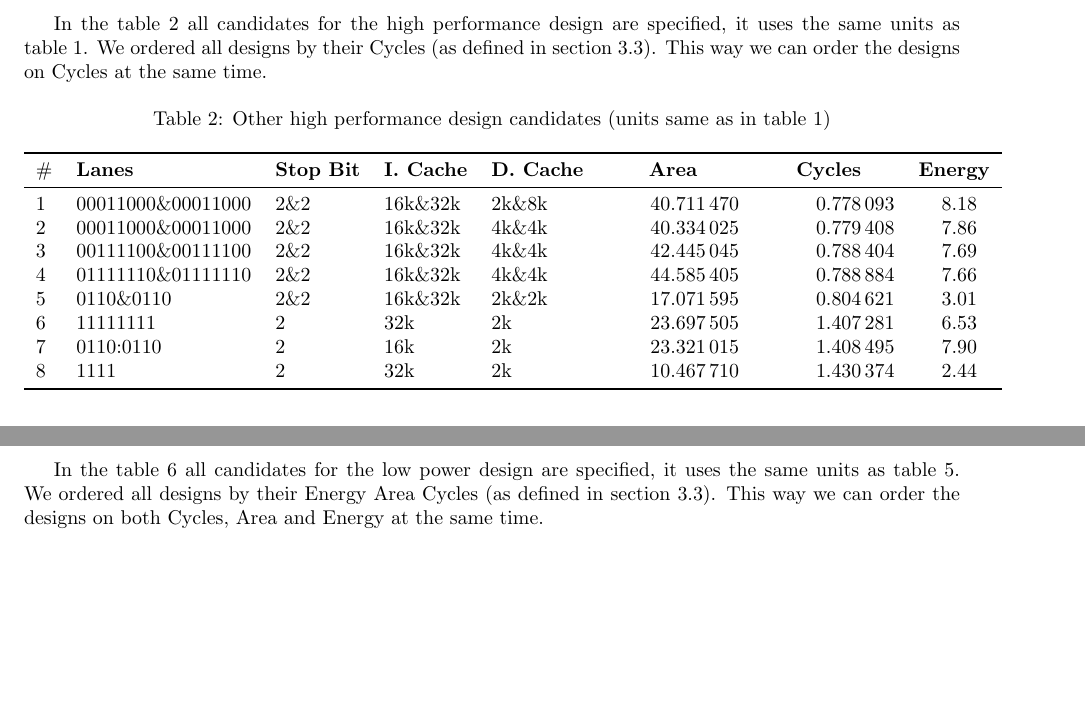
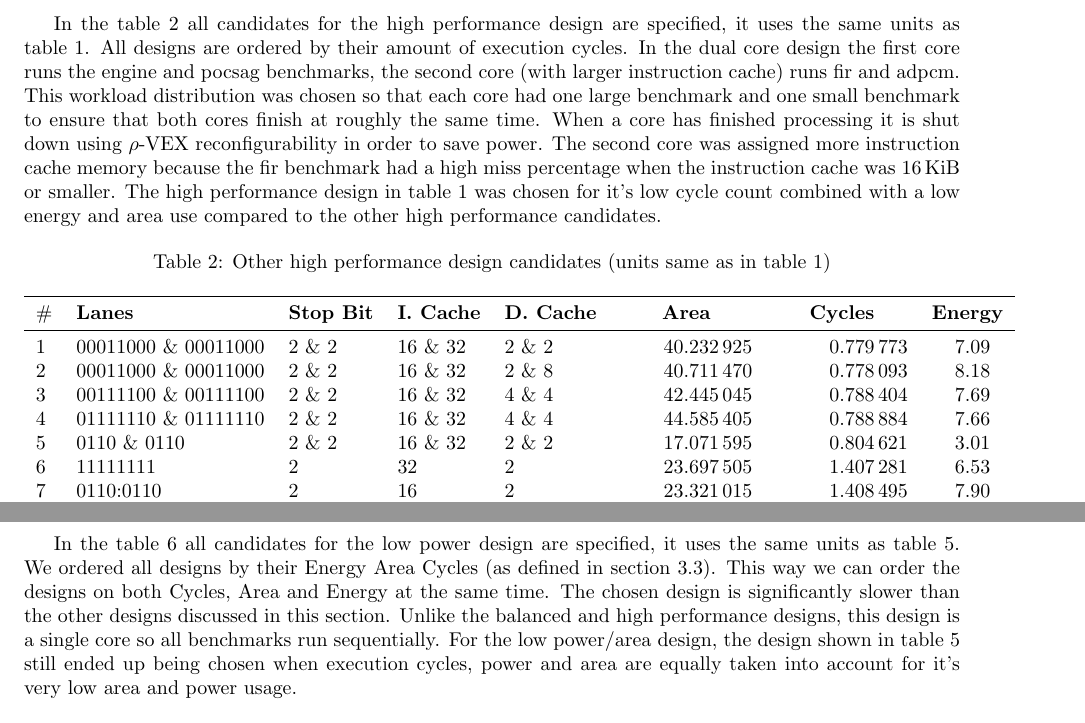
Before and after one commit to EraYaN/MCA2016, a LaTeX document (docs/Report2/main.tex, which reads docs/Report2/designs.tex): two parts of pages 4 and 5 of 6 before the commit and two parts of pages 4 and 6 of 6 after it, joined at a grey line, cut so that both start at the same text, the shorter picture padded with empty space. Compiled offline with pdfLaTeX.

Commit message:
Expanded on the three designs

```diff
--- a/docs/Report2/designs.tex
+++ b/docs/Report2/designs.tex
@@ -106,8 +107,12 @@ For our high performance design, we selected the design specified in \cref{tab:h
 \end{table}
 
 In the \cref{tab:other-high-performance-design-candidates} all candidates for the high performance design are specified, it uses the same units as \cref{tab:high-performance-design-parameters}.
-We ordered all designs by their Cycles (as defined in \cref{ssec:soc-design-extra-custom-metrics}).
-This way we can order the designs on Cycles at the same time.
+All designs are ordered by their amount of execution cycles.
+In the dual core design the first core runs the engine and pocsag benchmarks, the second core (with larger instruction cache) runs fir and adpcm.
+This workload distribution was chosen so that each core had one large benchmark and one small benchmark to ensure that both cores finish at roughly the same time.
+When a core has finished processing it is shut down using $\rho$-VEX reconfigurability in order to save power.
+The second core was assigned more instruction cache memory because the fir benchmark had a high miss percentage when the instruction cache was \SI{16}{\kibi\byte} or smaller.
+The high performance design in \cref{tab:high-performance-design-parameters} was chosen for it's low cycle count combined with a low energy and area use compared to the other high performance candidates.
 
 \begin{table}[H]
     \centering
@@ -118,18 +123,17 @@ This way we can order the designs on Cycles at the same time.
         \# & \textbf{Lanes} & \textbf{Stop Bit} & \textbf{I. Cache}& \textbf{D. Cache} & \textbf{Area}& \textbf{Cycles} & \textbf{Energy} \\
         \midrule
 
-        1 & 00011000\&00011000 &  2\&2 & 16k\&32k & 2k\&8k &  40.711470   &  0.778093&   8.18 \\
-        2 & 00011000\&00011000 &  2\&2 & 16k\&32k & 4k\&4k &  40.334025   &  0.779408&   7.86 \\
-        %2 & 00011000\&00011000 &  2\&2 & 16k\&32k & 2k\&2k &  40232925 &   7.09  &  779773
-        3 & 00111100\&00111100 &  2\&2 & 16k\&32k & 4k\&4k &  42.445045   &  0.788404&   7.69 \\
-        %00111100\&00111100 &  2\&2 & 32k\&32k & 4k\&4k &  42504185 &   7.45  &  788776
-        4 & 01111110\&01111110 &  2\&2 & 16k\&32k & 4k\&4k &  44.585405   &  0.788884&   7.66 \\
-        %01111110\&01111110 &  2\&2 & 32k\&32k & 4k\&4k &  44636085 &   7.2 & 788886
-        5 & 0110\&0110  & 2\&2 & 16k\&32k & 2k\&2k  & 17.071595    & 0.804621&   3.01 \\
-        %01111110\&01111110  & 2\&2 &16k\&16k &4k\&4k &  44534185   & 8.31 &   1236457
-        6 & 11111111  &  2  & 32k &2k  & 23.697505  &   1.407281&  6.53 \\
-        7 & 0110:0110 &  2  & 16k& 2k & 23.321015  & 1.408495 &  7.90 \\
-        8 & 1111 &   2  & 32k &2k  & 10.467710    & 1.430374 & 2.44 \\
+        1 & 00011000 \& 00011000 &  2 \& 2 & 16 \& 32 & 2 \& 2 &  40.232925 &   0.779773  &  7.09 \\
+        2 & 00011000 \& 00011000 &  2 \& 2 & 16 \& 32 & 2 \& 8 &  40.711470   &  0.778093&   8.18 \\
+        3 & 00111100 \& 00111100 &  2 \& 2 & 16 \& 32 & 4 \& 4 &  42.445045   &  0.788404&   7.69 \\
+        %00111100 \& 00111100 &  2 \& 2 & 32 \& 32 & 4 \& 4 &  42504185 &   7.45  &  788776
+        4 & 01111110 \& 01111110 &  2 \& 2 & 16 \& 32 & 4 \& 4 &  44.585405   &  0.788884&   7.66 \\
+        %01111110 \& 01111110 &  2 \& 2 & 32 \& 32 & 4 \& 4 &  44636085 &   7.2 & 788886
+        5 & 0110 \& 0110  & 2 \& 2 & 16 \& 32 & 2 \& 2  & 17.071595    & 0.804621&   3.01 \\
+        %01111110 \& 01111110  & 2 \& 2 &16 \& 16 &4 \& 4 &  44534185   & 8.31 &   1236457
+        6 & 11111111  &  2  & 32 &2  & 23.697505  &   1.407281&  6.53 \\
+        7 & 0110:0110 &  2  & 16& 2 & 23.321015  & 1.408495 &  7.90 \\
+        8 & 1111 &   2  & 32 &2  & 10.467710    & 1.430374 & 2.44 \\
 
         \bottomrule
     \end{tabular}
@@ -236,6 +245,10 @@ For our low power design, we selected the design specified in \cref{tab:low-powe
 In the \cref{tab:other-low-power-design-candidates} all candidates for the low power design are specified, it uses the same units as \cref{tab:low-power-design-parameters}.
 We ordered all designs by their Energy Area Cycles (as defined in \cref{ssec:soc-design-extra-custom-metrics}).
 This way we can order the designs on both Cycles, Area and Energy at the same time.
+The chosen design is significantly slower than the other designs discussed in this section.
+Unlike the balanced and high performance designs, this design is a single core so all benchmarks run sequentially.
+For the low power/area design, the design shown in \cref{tab:low-power-design-parameters} still ended up being chosen when execution cycles, power and area are equally taken into account for it's very low area and power usage.
+
 \begin{table}[H]
     \centering
     \caption{Other low power design candidates (units same as in \cref{tab:low-power-design-parameters})}
```
Also changed, not shown: docs/Report2/designs.tex (24 more changed lines).
